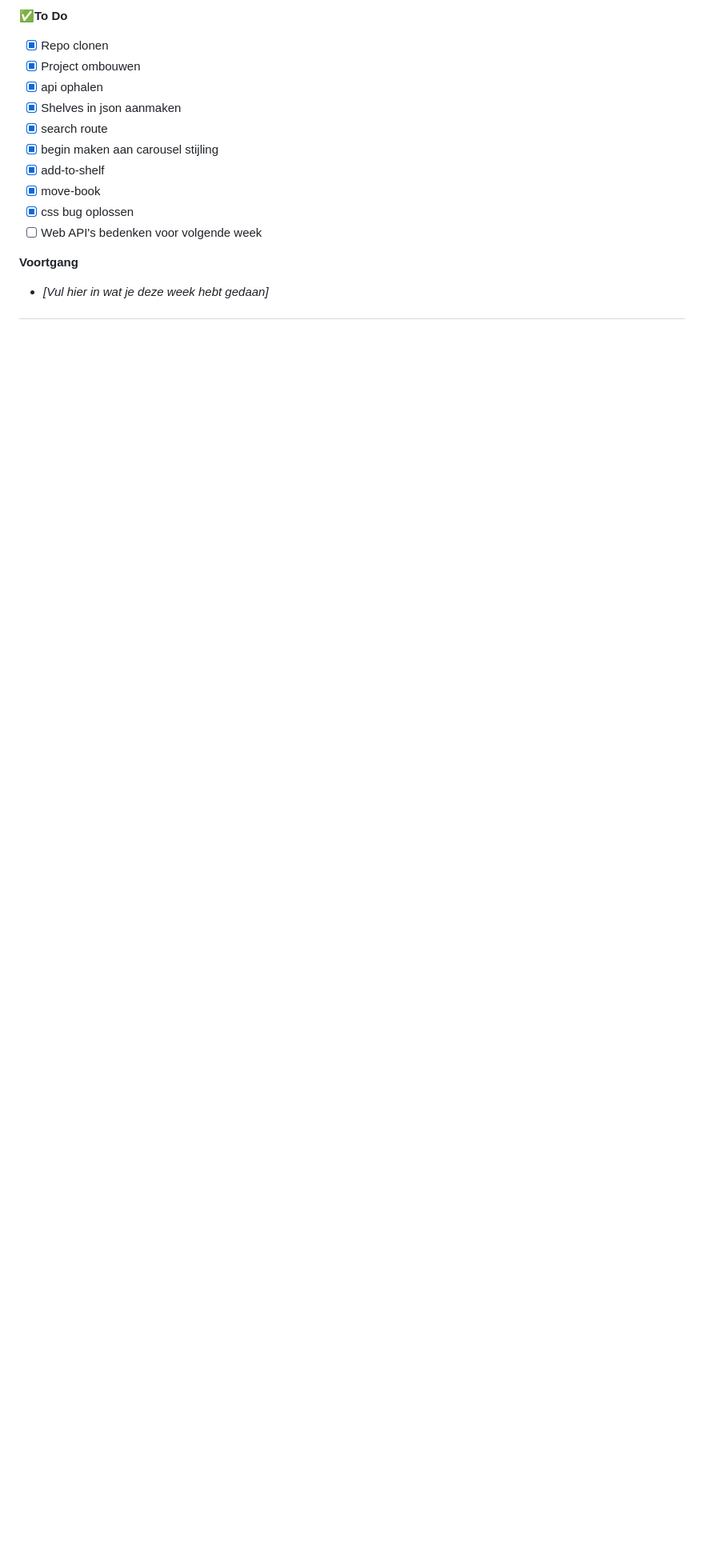
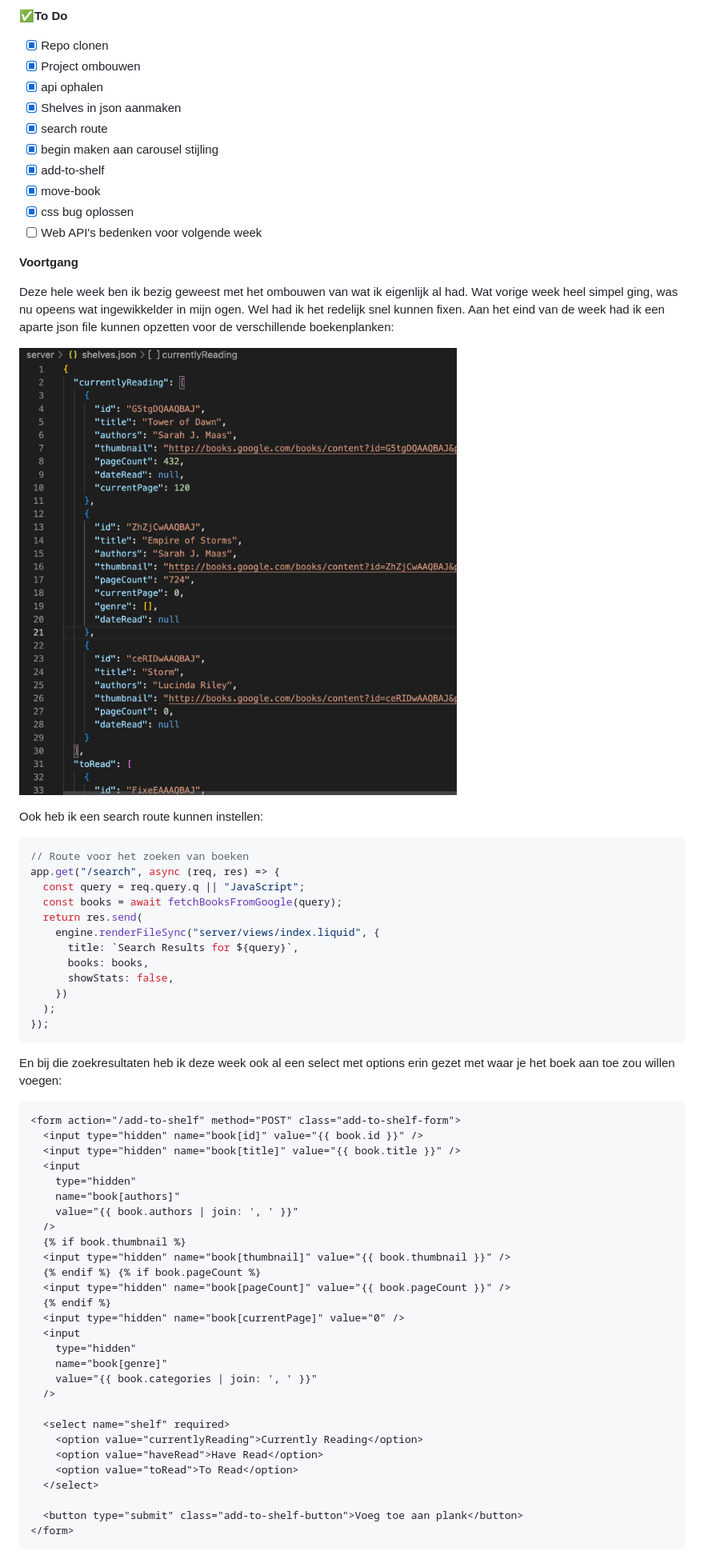
Before and after one commit to vivanne/wdd-api-vivanne, a Markdown page: README.md, the part around the change printed below. Shown: that part at 80% size. Drawn GitHub-style; pictures changed too: foto-shelvesjson.png (added); blank space fills up the shorter version.

````diff
--- a/README.md
+++ b/README.md
@@ -64,4 +66,57 @@ Ik moest het aanpassen naar:
 
 **Voortgang**
 
-- _[Vul hier in wat je deze week hebt gedaan]_
+Deze hele week ben ik bezig geweest met het ombouwen van wat ik eigenlijk al had. Wat vorige week heel simpel ging, was nu opeens wat ingewikkelder in mijn ogen. Wel had ik het redelijk snel kunnen fixen. Aan het eind van de week had ik een aparte json file kunnen opzetten voor de verschillende boekenplanken:
+
+![shelves.json](/foto-shelvesjson.png)
+
+Ook heb ik een search route kunnen instellen:
+
+```js
+// Route voor het zoeken van boeken
+app.get("/search", async (req, res) => {
+  const query = req.query.q || "JavaScript";
+  const books = await fetchBooksFromGoogle(query);
+  return res.send(
+    engine.renderFileSync("server/views/index.liquid", {
+      title: `Search Results for ${query}`,
+      books: books,
+      showStats: false,
+    })
+  );
+});
+```
+
+En bij die zoekresultaten heb ik deze week ook al een select met options erin gezet met waar je het boek aan toe zou willen voegen:
+
+```html
+<form action="/add-to-shelf" method="POST" class="add-to-shelf-form">
+  <input type="hidden" name="book[id]" value="{{ book.id }}" />
+  <input type="hidden" name="book[title]" value="{{ book.title }}" />
+  <input
+    type="hidden"
+    name="book[authors]"
+    value="{{ book.authors | join: ', ' }}"
+  />
+  {% if book.thumbnail %}
+  <input type="hidden" name="book[thumbnail]" value="{{ book.thumbnail }}" />
+  {% endif %} {% if book.pageCount %}
+  <input type="hidden" name="book[pageCount]" value="{{ book.pageCount }}" />
+  {% endif %}
+  <input type="hidden" name="book[currentPage]" value="0" />
+  <input
+    type="hidden"
+    name="book[genre]"
+    value="{{ book.categories | join: ', ' }}"
+  />
+
+  <select name="shelf" required>
+    <option value="currentlyReading">Currently Reading</option>
+    <option value="haveRead">Have Read</option>
+    <option value="toRead">To Read</option>
+  </select>
+
+  <button type="submit" class="add-to-shelf-button">Voeg toe aan plank</button>
+</form>
+```
+
````
Also changed, not shown: other parts of README.md (+76 -10 lines), 4 other files.
